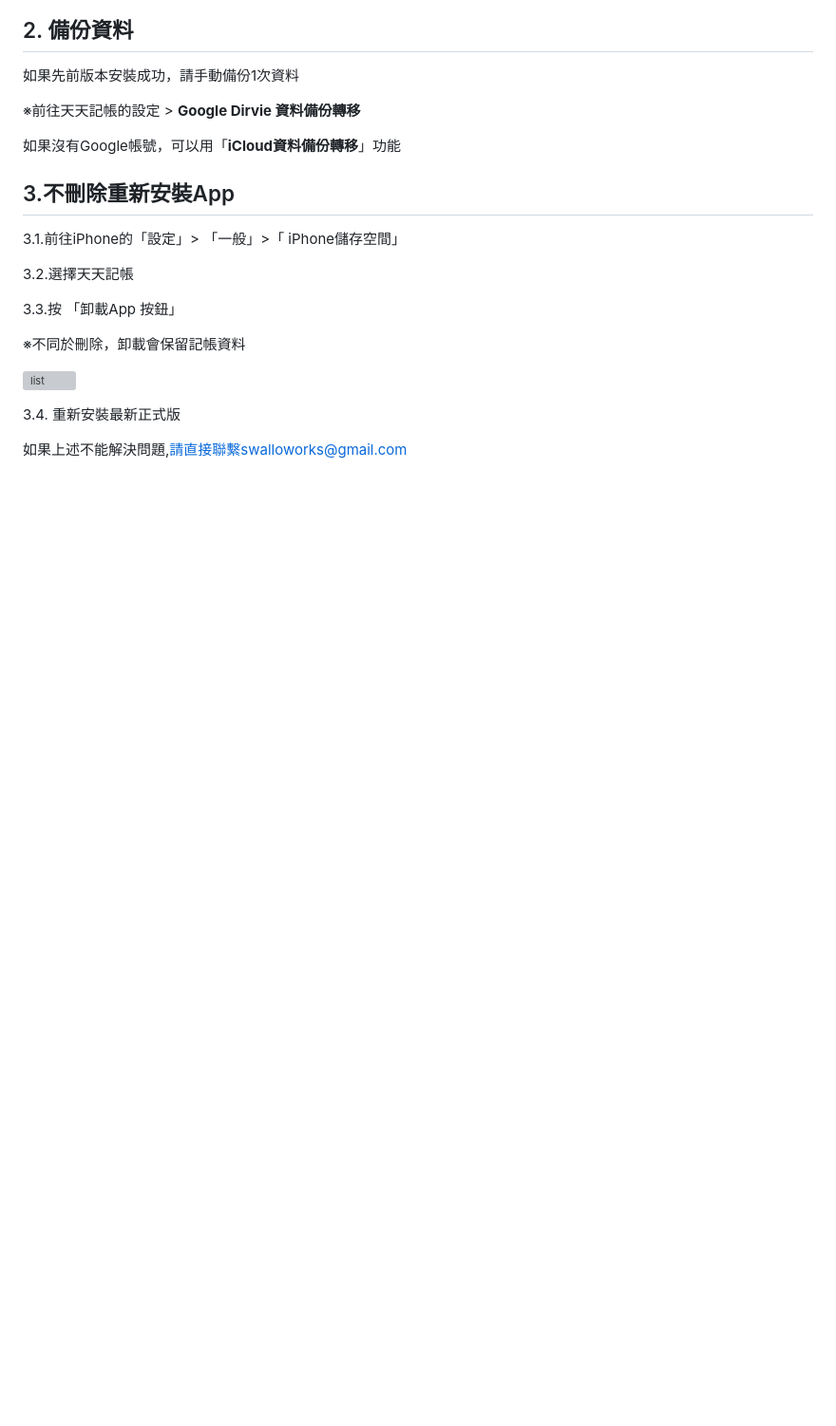
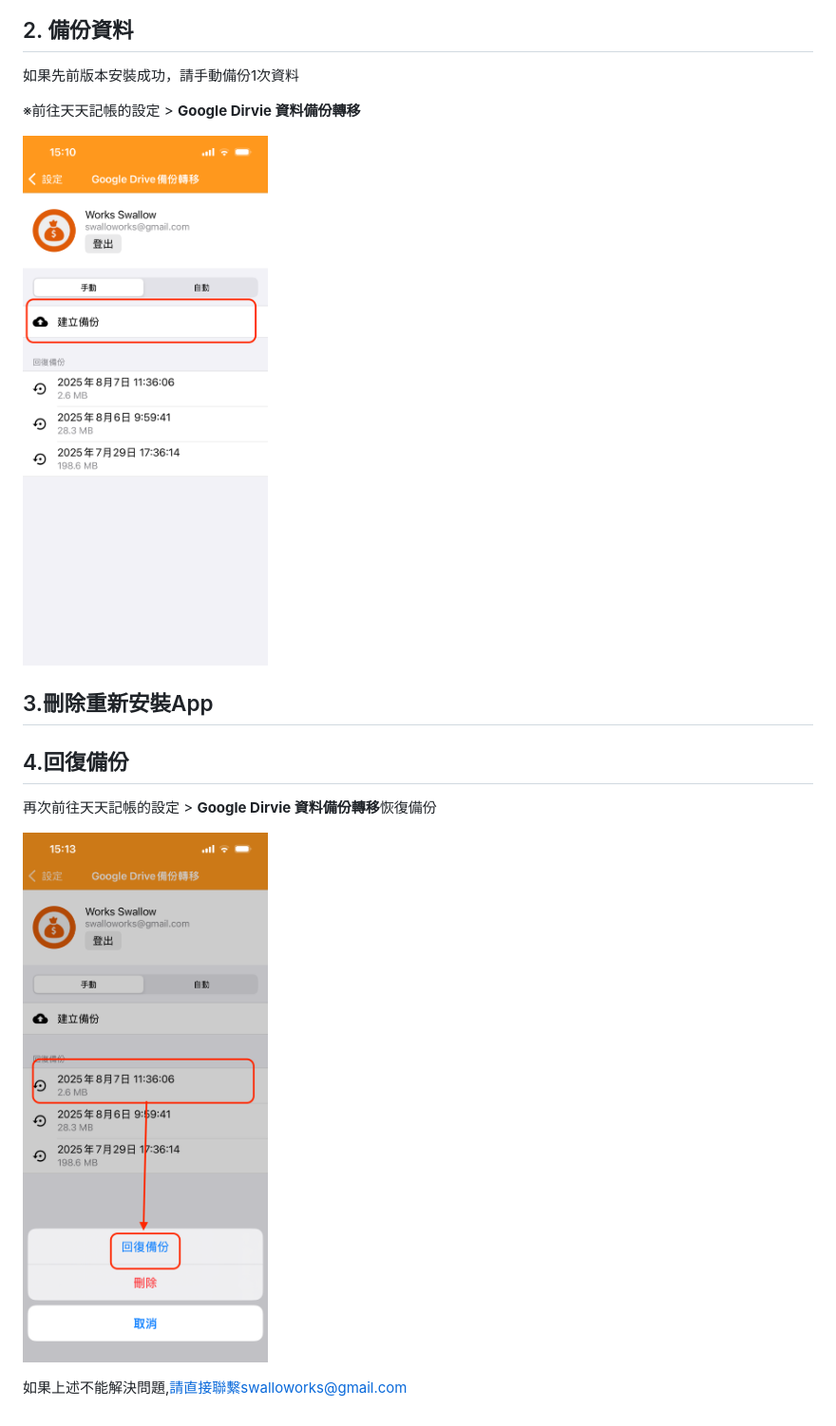
Before and after one commit to xuanrljp/tiantianjizhang-tw-faq, a Markdown page: geng-xin-hou-app-wu-fa-kai-qi-ru-he-jie-jue.md, the part around the change. Shown at 95% size. Rendered like a GitHub page; pictures changed too: .gitbook/assets/googledrive1.PNG (added), .gitbook/assets/googledrive2.PNG (added); blank space fills up the shorter version; grey boxes are pictures that could not be loaded.

Commit message:
GITBOOK-116: No subject

```diff
--- a/geng-xin-hou-app-wu-fa-kai-qi-ru-he-jie-jue.md
+++ b/geng-xin-hou-app-wu-fa-kai-qi-ru-he-jie-jue.md
@@ -21,20 +21,14 @@
 
 ※前往天天記帳的設定 > **Google Dirvie 資料備份轉移**
 
-如果沒有Google帳號，可以用「**iCloud資料備份轉移**」功能
+![list](.gitbook/assets/googledrive1.PNG)&#x20;
 
-## 3.不刪除重新安裝App
+## 3.刪除重新安裝App
 
-3.1.前往iPhone的「設定」> 「一般」>「 iPhone儲存空間」&#x20;
+## 4.回復備份
 
-3.2.選擇天天記帳&#x20;
+再次前往天天記帳的設定 > **Google Dirvie 資料備份轉移**恢復備份
 
-3.3.按 「卸載App 按鈕」&#x20;
-
-※不同於刪除，卸載會保留記帳資料&#x20;
-
-![list](<.gitbook/assets/tw-reinstall (1).PNG>)&#x20;
-
-3.4. 重新安裝最新正式版
+![list](.gitbook/assets/googledrive2.PNG)&#x20;
 
 如果上述不能解決問題,請直接聯繫swalloworks@gmail.com
```
